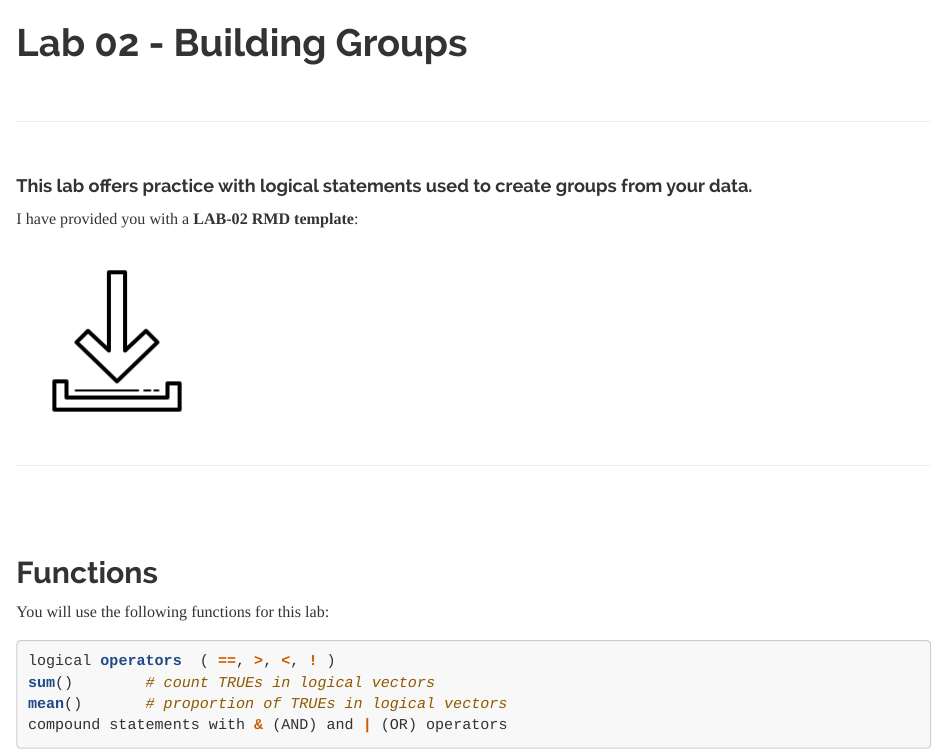
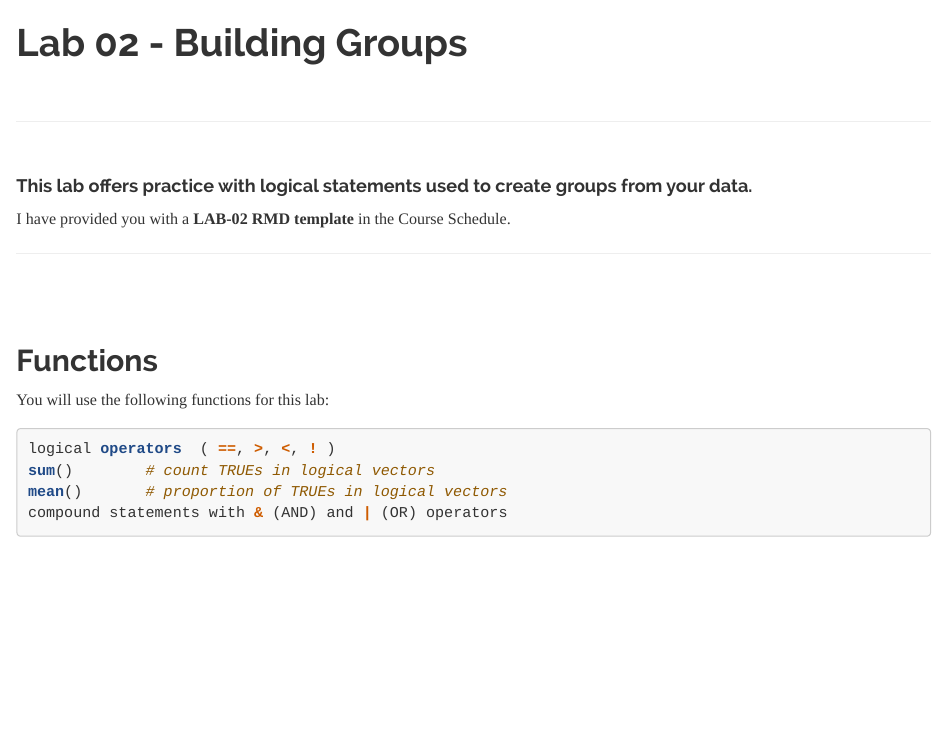
Before and after one commit to cssearcy/AYS-R-Coding-SPR-2020, an R Markdown document (LABS/lab-02-instructions-old.rmd): the page in a window 1100 px wide, from its top. Rendered offline with R 4.5, knitr and Pandoc, with nearby package versions; some code elsewhere in the file could not run offline.

Commit message:
rm dl template

```diff
--- a/LABS/lab-02-instructions-old.rmd
+++ b/LABS/lab-02-instructions-old.rmd
@@ -26,10 +26,7 @@ library( pander )
 #### This lab offers practice with logical statements used to create groups from your data.
 
 
-I have provided you with a **LAB-02 RMD template**:
-
-
-[![](images/download.png)](https://www.dropbox.com/s/tmiqepil1u05e1q/Lab-02-LastName%20.Rmd?dl=1)
+I have provided you with a **LAB-02 RMD template** in the Course Schedule.
 
 
 ---
```
